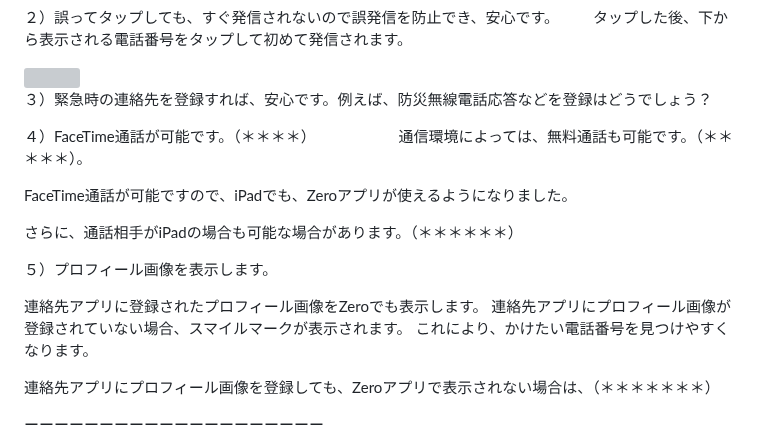
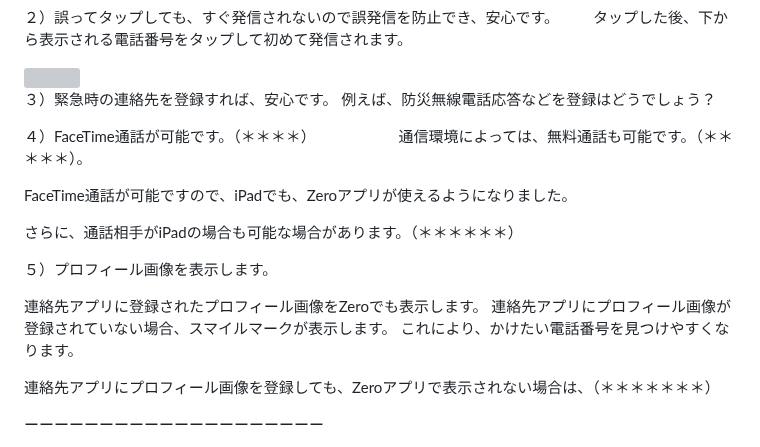
Before and after one commit to nakata-y/Zero, a Markdown page: README.md, the part around the change. GitHub-like rendering; grey boxes are pictures that could not be loaded.

```diff
--- a/README.md
+++ b/README.md
@@ -26,7 +26,8 @@
 
 <img width=200 src=https://user-images.githubusercontent.com/101084603/197141548-5371b959-3060-41aa-b78b-c139d83bec56.PNG>
 
-３）緊急時の連絡先を登録すれば、安心です。例えば、防災無線電話応答などを登録はどうでしょう？
+３）緊急時の連絡先を登録すれば、安心です。
+例えば、防災無線電話応答などを登録はどうでしょう？
 
 ４）FaceTime通話が可能です。（＊＊＊＊）
 
@@ -39,7 +40,7 @@ FaceTime通話が可能ですので、iPadでも、Zeroアプリが使えるよ
 ５）プロフィール画像を表示します。
 
 連絡先アプリに登録されたプロフィール画像をZeroでも表示します。
-連絡先アプリにプロフィール画像が登録されていない場合、スマイルマークが表示されます。
+連絡先アプリにプロフィール画像が登録されていない場合、スマイルマークが表示します。
 これにより、かけたい電話番号を見つけやすくなります。
 
 連絡先アプリにプロフィール画像を登録しても、Zeroアプリで表示されない場合は、（＊＊＊＊＊＊＊）
```
